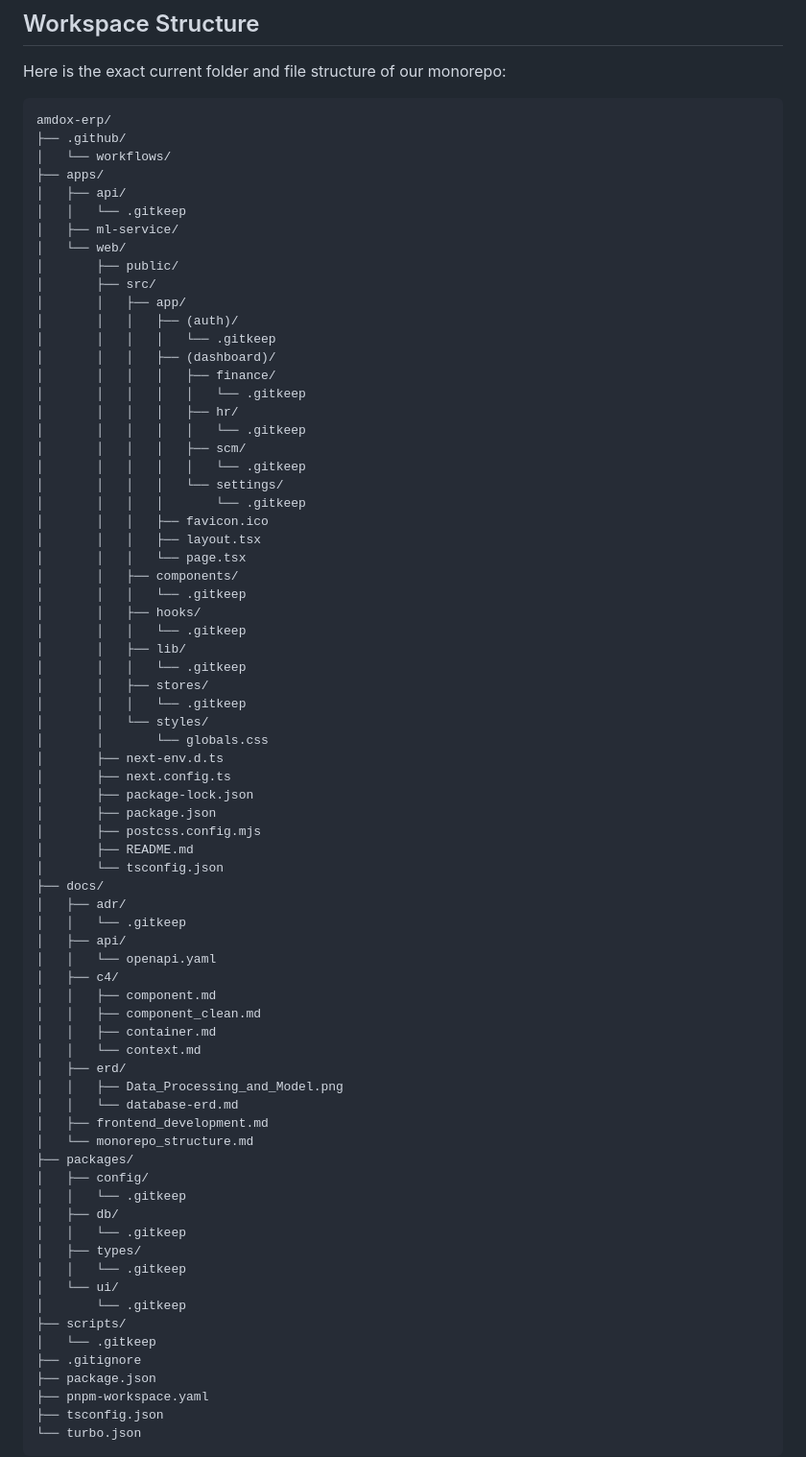
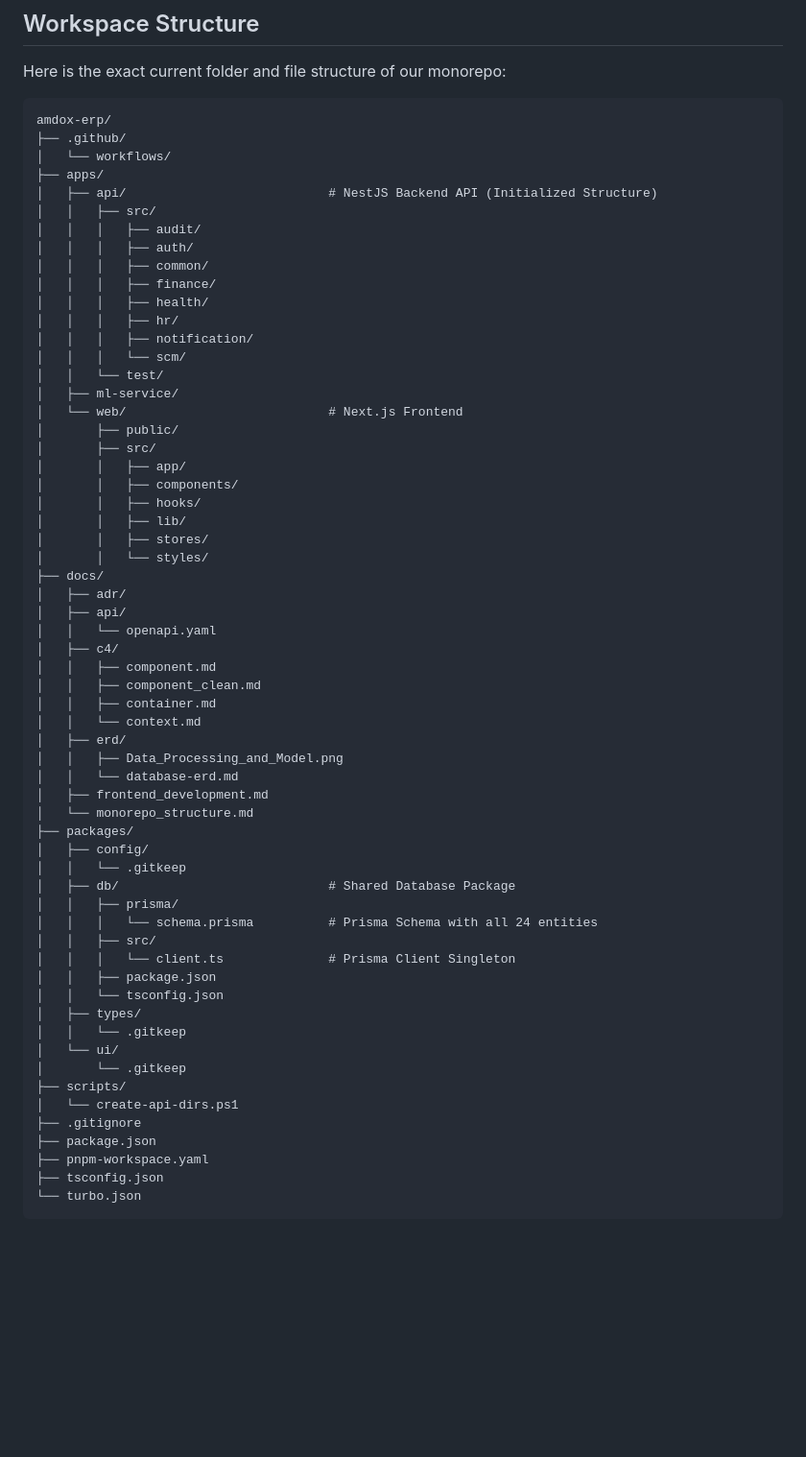
Before and after one commit to PawanYN/amdox-erp, a Markdown page: README.md, the part around the change. Shown at 96% size. GitHub-like rendering; blank space fills up the shorter version.

Commit message:
docs: update workspace folder structure diagram in README.md

```diff
--- a/README.md
+++ b/README.md
@@ -13,47 +13,29 @@ amdox-erp/
 ├── .github/
 │   └── workflows/
 ├── apps/
-│   ├── api/
-│   │   └── .gitkeep
+│   ├── api/                           # NestJS Backend API (Initialized Structure)
+│   │   ├── src/
+│   │   │   ├── audit/
+│   │   │   ├── auth/
+│   │   │   ├── common/
+│   │   │   ├── finance/
+│   │   │   ├── health/
+│   │   │   ├── hr/
+│   │   │   ├── notification/
+│   │   │   └── scm/
+│   │   └── test/
 │   ├── ml-service/
-│   └── web/
+│   └── web/                           # Next.js Frontend
 │       ├── public/
 │       ├── src/
 │       │   ├── app/
-│       │   │   ├── (auth)/
-│       │   │   │   └── .gitkeep
-│       │   │   ├── (dashboard)/
-│       │   │   │   ├── finance/
-│       │   │   │   │   └── .gitkeep
-│       │   │   │   ├── hr/
-│       │   │   │   │   └── .gitkeep
-│       │   │   │   ├── scm/
-│       │   │   │   │   └── .gitkeep
-│       │   │   │   └── settings/
-│       │   │   │       └── .gitkeep
-│       │   │   ├── favicon.ico
-│       │   │   ├── layout.tsx
-│       │   │   └── page.tsx
 │       │   ├── components/
-│       │   │   └── .gitkeep
 │       │   ├── hooks/
-│       │   │   └── .gitkeep
 │       │   ├── lib/
-│       │   │   └── .gitkeep
 │       │   ├── stores/
-│       │   │   └── .gitkeep
 │       │   └── styles/
-│       │       └── globals.css
-│       ├── next-env.d.ts
-│       ├── next.config.ts
-│       ├── package-lock.json
-│       ├── package.json
-│       ├── postcss.config.mjs
-│       ├── README.md
-│       └── tsconfig.json
 ├── docs/
 │   ├── adr/
-│   │   └── .gitkeep
 │   ├── api/
 │   │   └── openapi.yaml
 │   ├── c4/
@@ -69,14 +51,19 @@ amdox-erp/
 ├── packages/
 │   ├── config/
 │   │   └── .gitkeep
-│   ├── db/
-│   │   └── .gitkeep
+│   ├── db/                            # Shared Database Package
+│   │   ├── prisma/
+│   │   │   └── schema.prisma          # Prisma Schema with all 24 entities
+│   │   ├── src/
+│   │   │   └── client.ts              # Prisma Client Singleton
+│   │   ├── package.json
+│   │   └── tsconfig.json
 │   ├── types/
 │   │   └── .gitkeep
 │   └── ui/
 │       └── .gitkeep
 ├── scripts/
-│   └── .gitkeep
+│   └── create-api-dirs.ps1
 ├── .gitignore
 ├── package.json
 ├── pnpm-workspace.yaml
```
